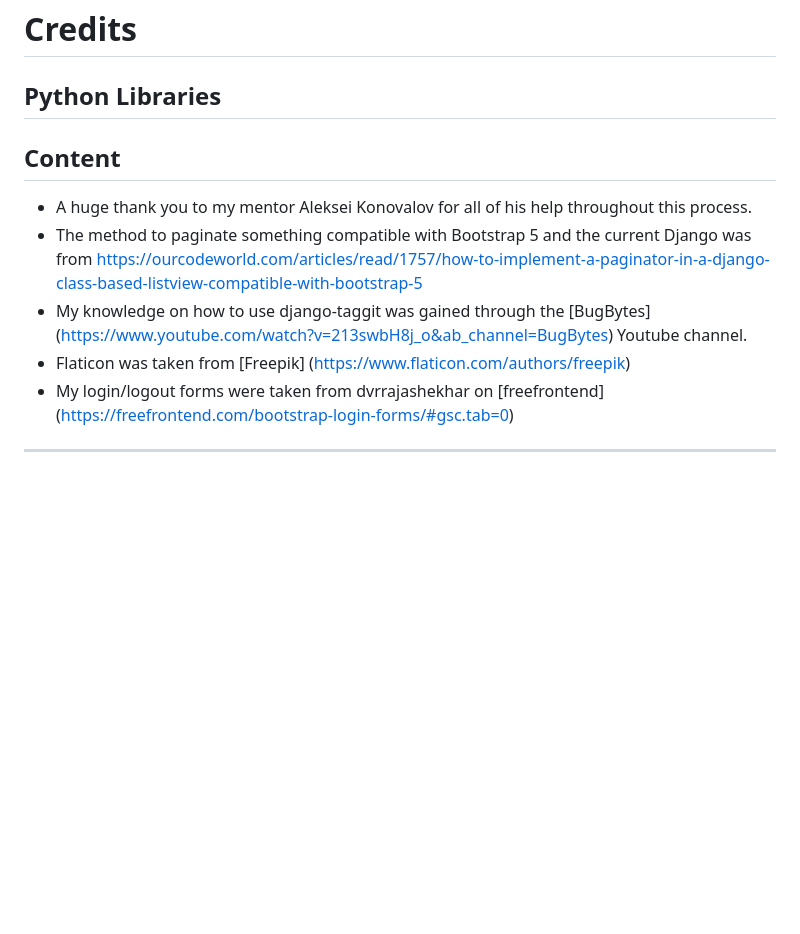
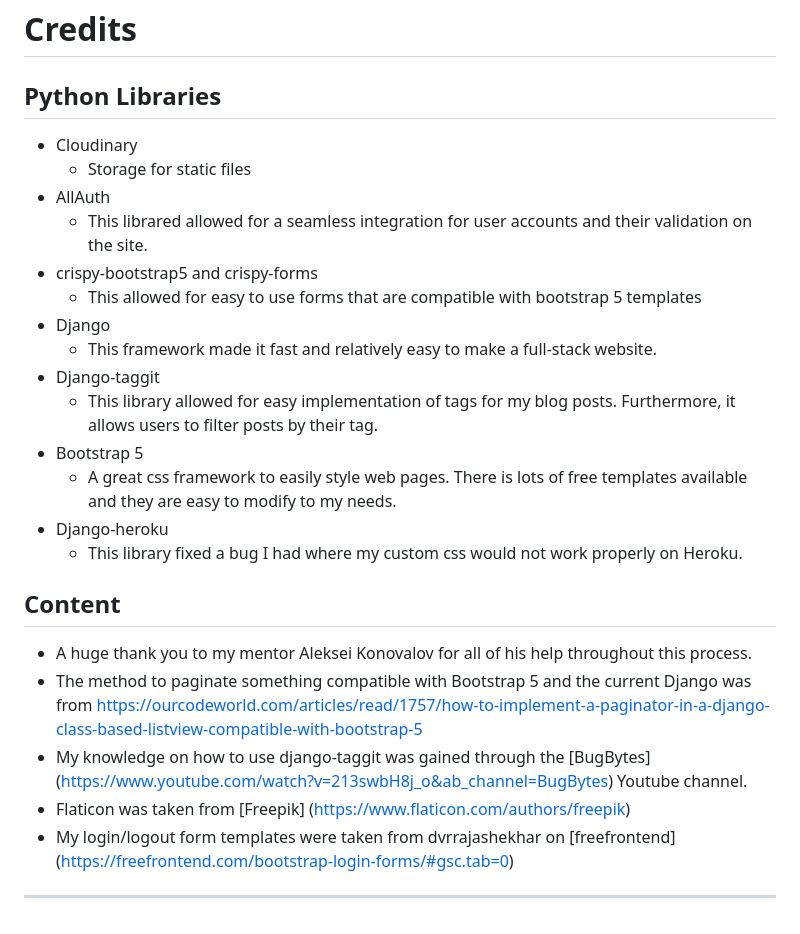
Before and after one commit to Dekeypetey40/TTRPG-Hub, a Markdown page: README.md, the part around the change. GitHub-like rendering; blank space fills up the shorter version.

Commit message:
Doc: Write about python libraries used

```diff
--- a/README.md
+++ b/README.md
@@ -88,6 +88,20 @@
 # Credits
 
 ## Python Libraries
+- Cloudinary
+    - Storage for static files
+- AllAuth
+    - This librared allowed for a seamless integration for user accounts and their validation on the site.
+- crispy-bootstrap5 and crispy-forms
+    - This allowed for easy to use forms that are compatible with bootstrap 5 templates
+- Django
+    - This framework made it fast and relatively easy to make a full-stack website.
+- Django-taggit
+    - This library allowed for easy implementation of tags for my blog posts. Furthermore, it allows users to filter posts by their tag.
+- Bootstrap 5
+    - A great css framework to easily style web pages. There is lots of free templates available and they are easy to modify to my needs.
+- Django-heroku
+    - This library fixed a bug I had where my custom css would not work properly on Heroku.
 
 
 ## Content
@@ -95,7 +109,7 @@
 - The method to paginate something compatible with Bootstrap 5 and the current Django was from https://ourcodeworld.com/articles/read/1757/how-to-implement-a-paginator-in-a-django-class-based-listview-compatible-with-bootstrap-5
 - My knowledge on how to use django-taggit was gained through the [BugBytes] (https://www.youtube.com/watch?v=213swbH8j_o&ab_channel=BugBytes) Youtube channel.
 - Flaticon was taken from [Freepik] (https://www.flaticon.com/authors/freepik)
-- My login/logout forms were taken from dvrrajashekhar on [freefrontend] (https://freefrontend.com/bootstrap-login-forms/#gsc.tab=0)
+- My login/logout form templates were taken from dvrrajashekhar on [freefrontend] (https://freefrontend.com/bootstrap-login-forms/#gsc.tab=0)
 
 
 ---
```
